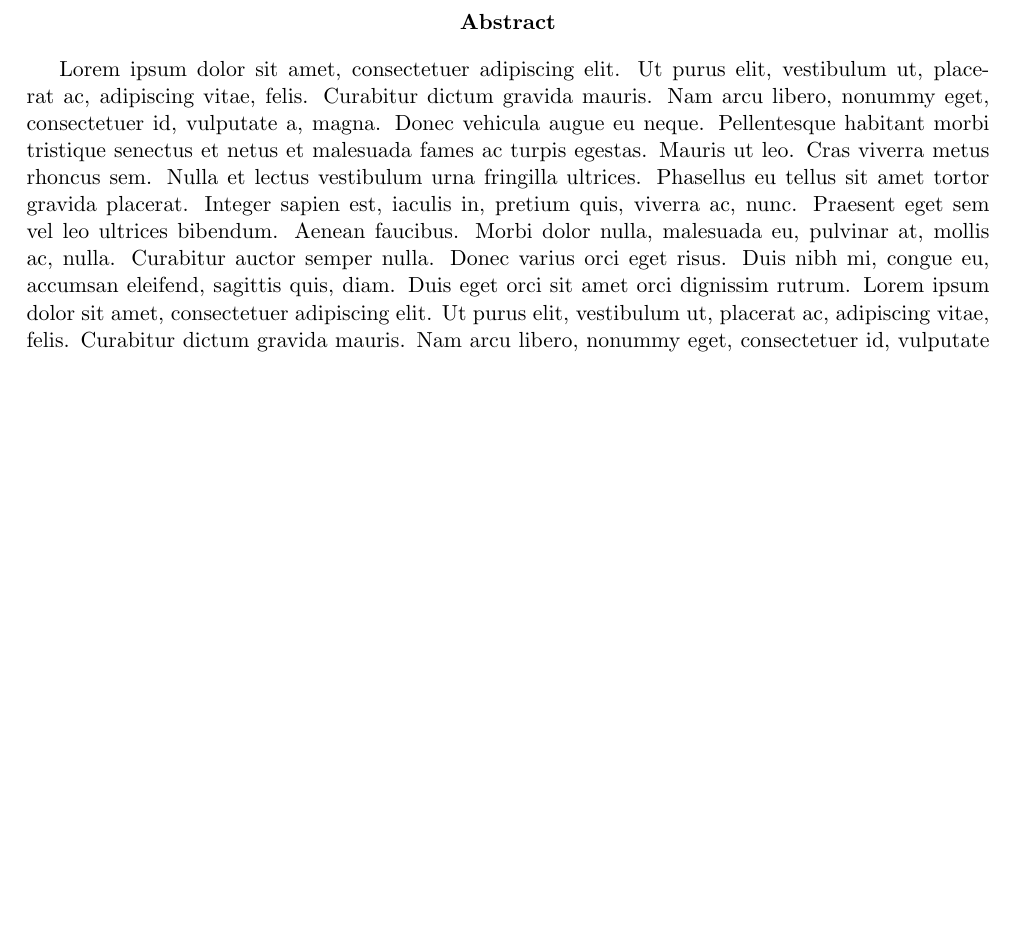
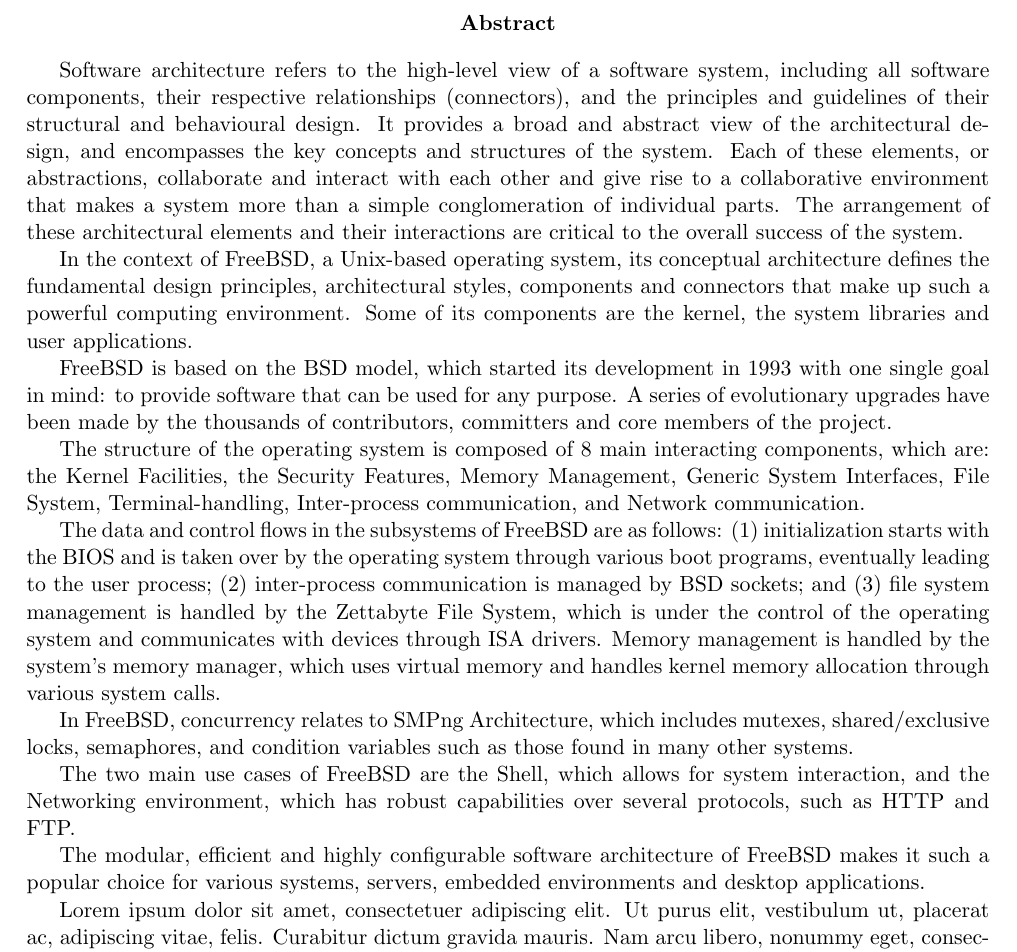
Before and after one commit to BitTheoryProject/eecs4314-reports, a LaTeX paper (a1/report.tex): part of page 2 of 11, cut so that both start at the same text, the shorter picture padded with empty space. Compiled offline with pdfLaTeX.

Commit message:
Added abstract

```diff
--- a/a1/report.tex
+++ b/a1/report.tex
@@ -146,7 +146,22 @@
 \hspace{0pt}
 \vfill
 \begin{abstract}
-	\lipsum[1]
+Software architecture refers to the high-level view of a software system, including all software components, their respective relationships (connectors), and the principles and guidelines of their structural and behavioural design. It provides a broad and abstract view of the architectural design, and encompasses the key concepts and structures of the system. Each of these elements, or abstractions, collaborate and interact with each other and give rise to a collaborative environment that makes a system more than a simple conglomeration of individual parts. The arrangement of these architectural elements and their interactions are critical to the overall success of the system.
+
+In the context of FreeBSD, a Unix-based operating system, its conceptual architecture defines the fundamental design principles, architectural styles, components and connectors that make up such a powerful computing environment. Some of its components are the kernel, the system libraries and user applications.
+
+FreeBSD is based on the BSD model, which started its development in 1993 with one single goal in mind: to provide software that can be used for any purpose. A series of evolutionary upgrades have been made by the thousands of contributors, committers and core members of the project.
+
+The structure of the operating system is composed of 8 main interacting components, which are: the Kernel Facilities, the Security Features, Memory Management, Generic System Interfaces, File System, Terminal-handling, Inter-process communication, and Network communication.
+
+The data and control flows in the subsystems of FreeBSD are as follows: (1) initialization starts with the BIOS and is taken over by the operating system through various boot programs, eventually leading to the user process; (2) inter-process communication is managed by BSD sockets; and (3) file system management is handled by the Zettabyte File System, which is under the control of the operating system and communicates with devices through ISA drivers. Memory management is handled by the system's memory manager, which uses virtual memory and handles kernel memory allocation through various system calls.
+
+In FreeBSD, concurrency relates to SMPng Architecture, which includes mutexes, shared/exclusive locks, semaphores, and condition variables such as those found in many other systems.
+
+The two main use cases of FreeBSD are the Shell, which allows for system interaction, and the Networking environment, which has robust capabilities over several protocols, such as HTTP and FTP.
+
+The modular, efficient and highly configurable software architecture of FreeBSD makes it such a popular choice for various systems, servers, embedded environments and desktop applications.
+
 	\lipsum[1]
 	\\\\
 	\keywords{keyword1, keyword2, keyword3}
```
